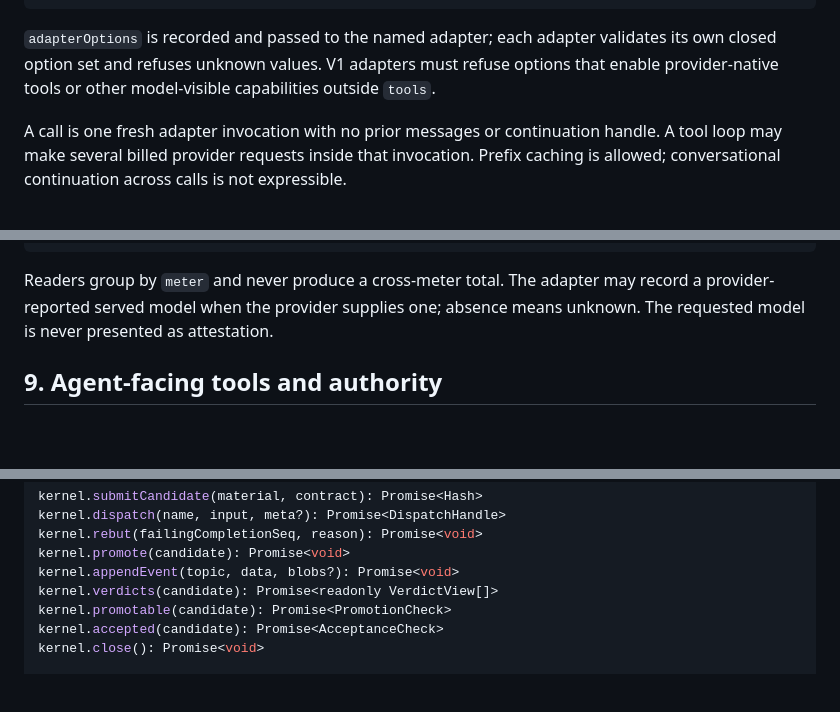
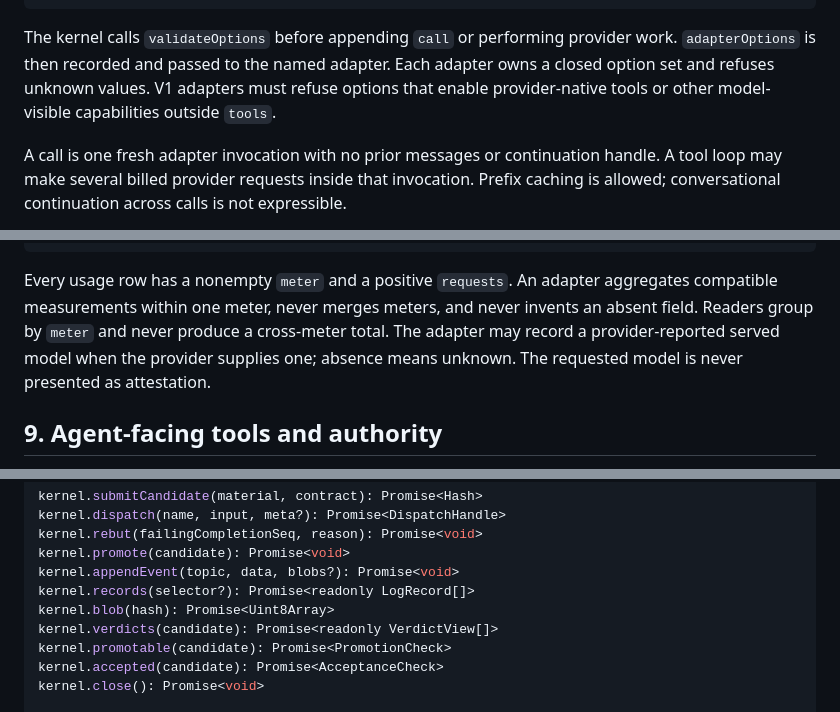
Before and after one commit to chaoxu/elenx, a Markdown page: SPEC.md, 3 parts joined by grey strips. Rendered like a GitHub page; blank space fills up the shorter version.

````diff
--- a/SPEC.md
+++ b/SPEC.md
@@ -204,7 +226,7 @@ interface ModelRequest {
 }
 ```
 
-`adapterOptions` is recorded and passed to the named adapter; each adapter validates its own closed option set and refuses unknown values. V1 adapters must refuse options that enable provider-native tools or other model-visible capabilities outside `tools`.
+The kernel calls `validateOptions` before appending `call` or performing provider work. `adapterOptions` is then recorded and passed to the named adapter. Each adapter owns a closed option set and refuses unknown values. V1 adapters must refuse options that enable provider-native tools or other model-visible capabilities outside `tools`.
 
 A call is one fresh adapter invocation with no prior messages or continuation handle. A tool loop may make several billed provider requests inside that invocation. Prefix caching is allowed; conversational continuation across calls is not expressible.
 
@@ -228,7 +250,7 @@ interface Usage {
 }
 ```
 
-Readers group by `meter` and never produce a cross-meter total. The adapter may record a provider-reported served model when the provider supplies one; absence means unknown. The requested model is never presented as attestation.
+Every usage row has a nonempty `meter` and a positive `requests`. An adapter aggregates compatible measurements within one meter, never merges meters, and never invents an absent field. Readers group by `meter` and never produce a cross-meter total. The adapter may record a provider-reported served model when the provider supplies one; absence means unknown. The requested model is never presented as attestation.
 
 ## 9. Agent-facing tools and authority
 
@@ -286,6 +308,8 @@ kernel.dispatch(name, input, meta?): Promise<DispatchHandle>
 kernel.rebut(failingCompletionSeq, reason): Promise<void>
 kernel.promote(candidate): Promise<void>
 kernel.appendEvent(topic, data, blobs?): Promise<void>
+kernel.records(selector?): Promise<readonly LogRecord[]>
+kernel.blob(hash): Promise<Uint8Array>
 kernel.verdicts(candidate): Promise<readonly VerdictView[]>
 kernel.promotable(candidate): Promise<PromotionCheck>
 kernel.accepted(candidate): Promise<AcceptanceCheck>
````
Also changed, not shown: other parts of SPEC.md (+27 -1 lines).
